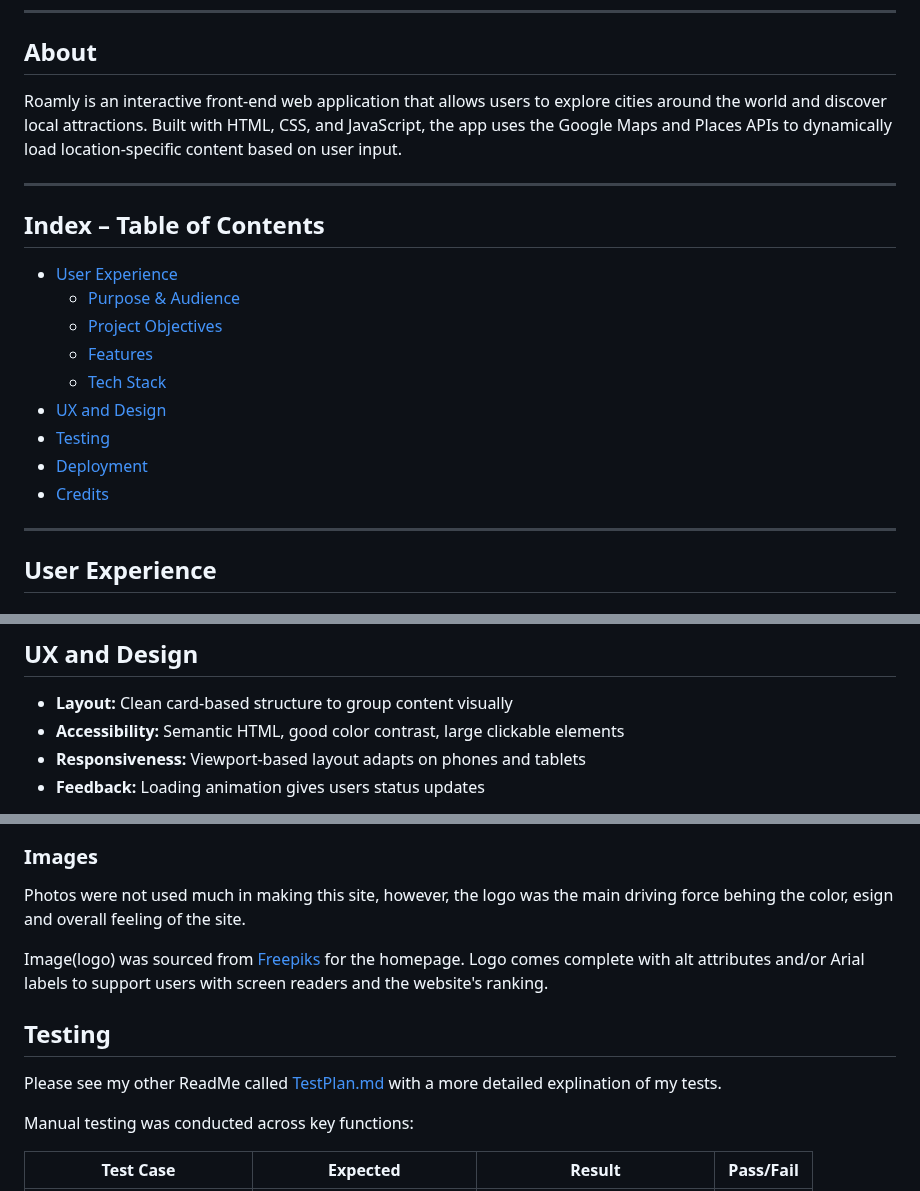
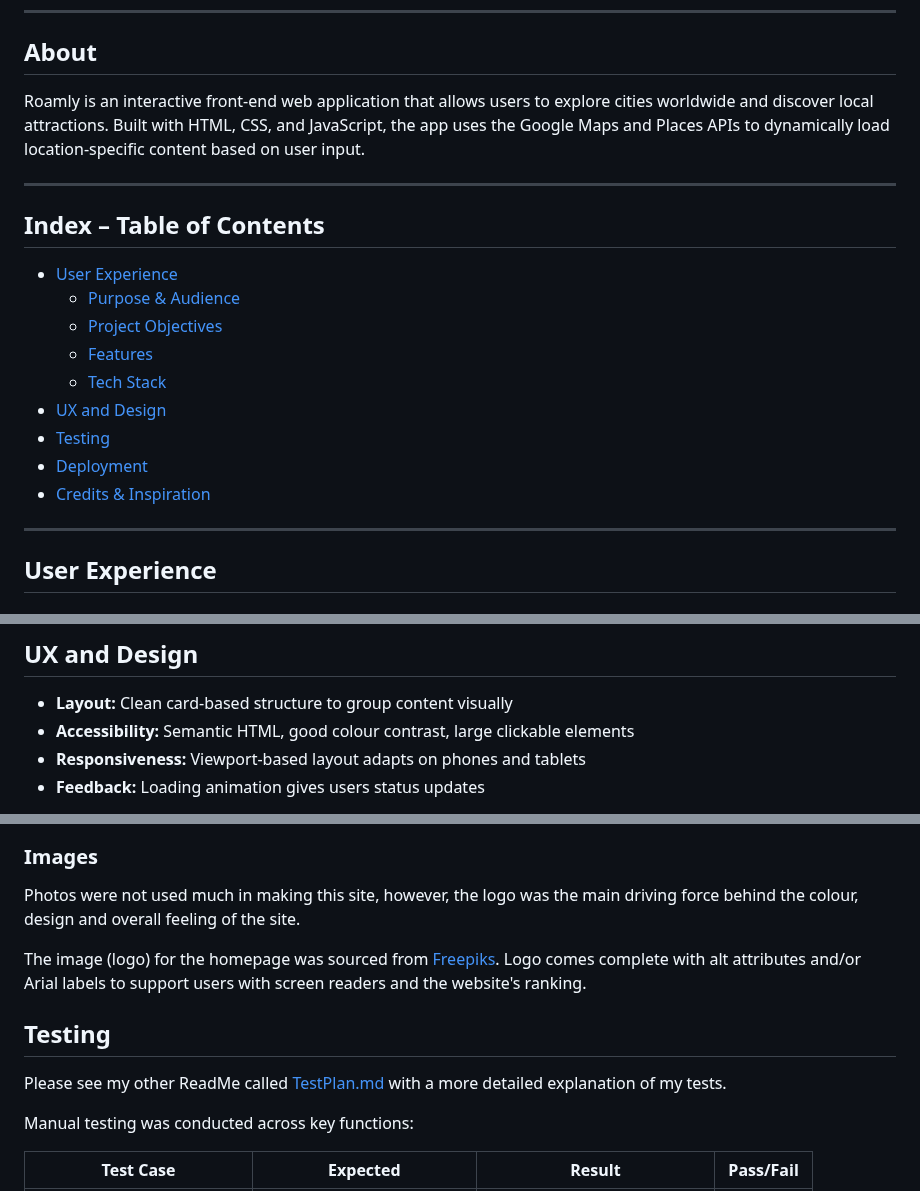
Before and after one commit to DaniqueJ-R/Milestone-Proj-2, a Markdown page: README.md, 3 parts joined by grey strips. Drawn GitHub-style.

```diff
--- a/README.md
+++ b/README.md
@@ -10,7 +10,7 @@
 
 ## About
 
-Roamly is an interactive front-end web application that allows users to explore cities around the world and discover local attractions. Built with HTML, CSS, and JavaScript, the app uses the Google Maps and Places APIs to dynamically load location-specific content based on user input.
+Roamly is an interactive front-end web application that allows users to explore cities worldwide and discover local attractions. Built with HTML, CSS, and JavaScript, the app uses the Google Maps and Places APIs to dynamically load location-specific content based on user input.
 
 ***
 
@@ -24,7 +24,7 @@ Roamly is an interactive front-end web application that allows users to explore
 * [UX and Design](#ux-and-design)
 * [Testing](#testing)
 * [Deployment](#deployment)
-* [Credits](#credit)
+* [Credits & Inspiration](#credits-and-inspiration)
 
 ***
 
@@ -92,7 +92,7 @@ The main goals of Roamly were to:
 ## UX and Design
 
 * **Layout:** Clean card-based structure to group content visually
-* **Accessibility:** Semantic HTML, good color contrast, large clickable elements
+* **Accessibility:** Semantic HTML, good colour contrast, large clickable elements
 * **Responsiveness:** Viewport-based layout adapts on phones and tablets
 * **Feedback:** Loading animation gives users status updates
 
@@ -110,13 +110,13 @@ Consideration was given to desktop, tablet, and mobile users. The website is res
 
 ### Images
 
-Photos were not used much in making this site, however, the logo was the main driving force behing the color, esign and overall feeling of the site.
+Photos were not used much in making this site, however, the logo was the main driving force behind the colour, design and overall feeling of the site.
 
-Image(logo) was sourced from [Freepiks](https://freepiks.com/) for the homepage. Logo comes complete with alt attributes and/or Arial labels to support users with screen readers and the website's ranking.
+The image (logo) for the homepage was sourced from [Freepiks](https://freepiks.com/). Logo comes complete with alt attributes and/or Arial labels to support users with screen readers and the website's ranking.
 
 ## Testing
 
-Please see my other ReadMe called [TestPlan.md](TestPlan.md) with a more detailed explination of my tests.
+Please see my other ReadMe called [TestPlan.md](TestPlan.md) with a more detailed explanation of my tests.
 
 Manual testing was conducted across key functions:
 
```
Also changed, not shown: other parts of README.md (+19 -60 lines).
